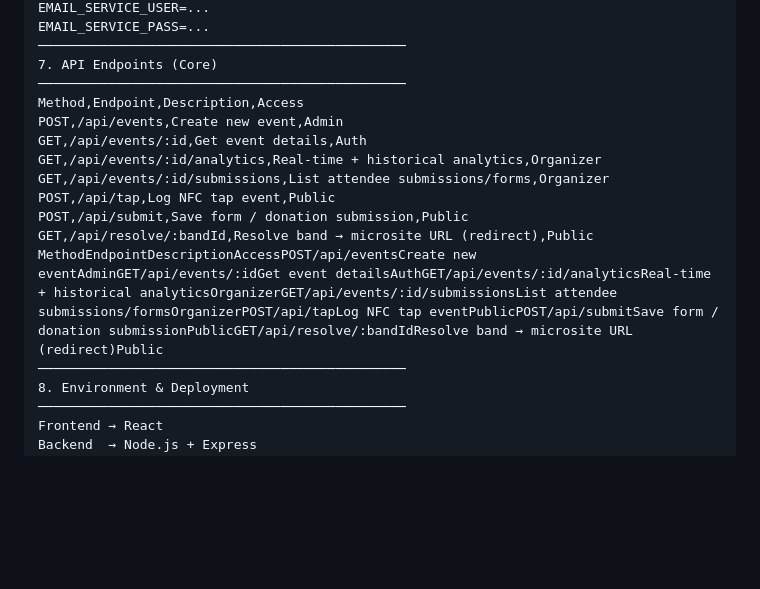
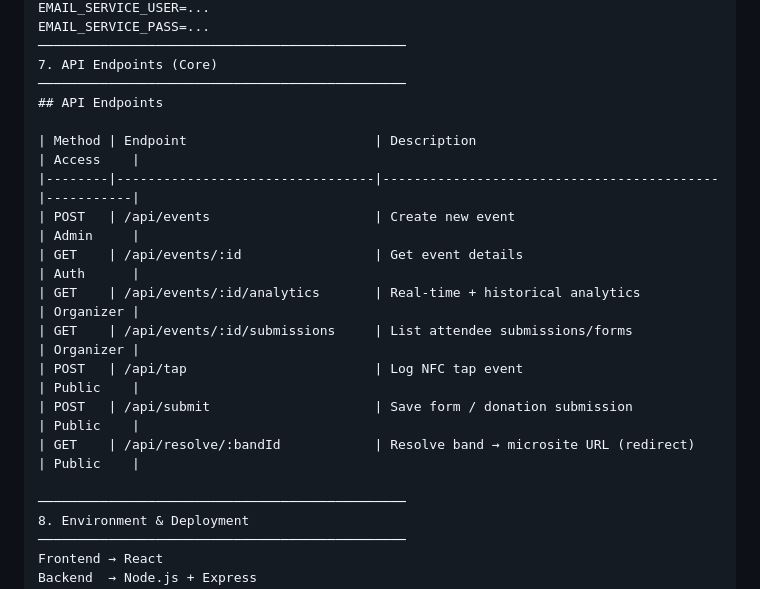
Before and after one commit to AnkitPrajapatITG/circle-game, a Markdown page: README.md, the part around the change. Drawn GitHub-style; blank space fills up the shorter version.

```diff
--- a/README.md
+++ b/README.md
@@ -171,15 +171,18 @@ EMAIL_SERVICE_PASS=...
 ───────────────────────────────────────────────
 7. API Endpoints (Core)
 ───────────────────────────────────────────────
-Method,Endpoint,Description,Access
-POST,/api/events,Create new event,Admin
-GET,/api/events/:id,Get event details,Auth
-GET,/api/events/:id/analytics,Real-time + historical analytics,Organizer
-GET,/api/events/:id/submissions,List attendee submissions/forms,Organizer
-POST,/api/tap,Log NFC tap event,Public
-POST,/api/submit,Save form / donation submission,Public
-GET,/api/resolve/:bandId,Resolve band → microsite URL (redirect),Public
-MethodEndpointDescriptionAccessPOST/api/eventsCreate new eventAdminGET/api/events/:idGet event detailsAuthGET/api/events/:id/analyticsReal-time + historical analyticsOrganizerGET/api/events/:id/submissionsList attendee submissions/formsOrganizerPOST/api/tapLog NFC tap eventPublicPOST/api/submitSave form / donation submissionPublicGET/api/resolve/:bandIdResolve band → microsite URL (redirect)Public
+## API Endpoints
+
+| Method | Endpoint                        | Description                               | Access    |
+|--------|---------------------------------|-------------------------------------------|-----------|
+| POST   | /api/events                     | Create new event                          | Admin     |
+| GET    | /api/events/:id                 | Get event details                         | Auth      |
+| GET    | /api/events/:id/analytics       | Real-time + historical analytics          | Organizer |
+| GET    | /api/events/:id/submissions     | List attendee submissions/forms           | Organizer |
+| POST   | /api/tap                        | Log NFC tap event                         | Public    |
+| POST   | /api/submit                     | Save form / donation submission           | Public    |
+| GET    | /api/resolve/:bandId            | Resolve band → microsite URL (redirect)   | Public    |
+
 ───────────────────────────────────────────────
 8. Environment & Deployment
 ───────────────────────────────────────────────
```
